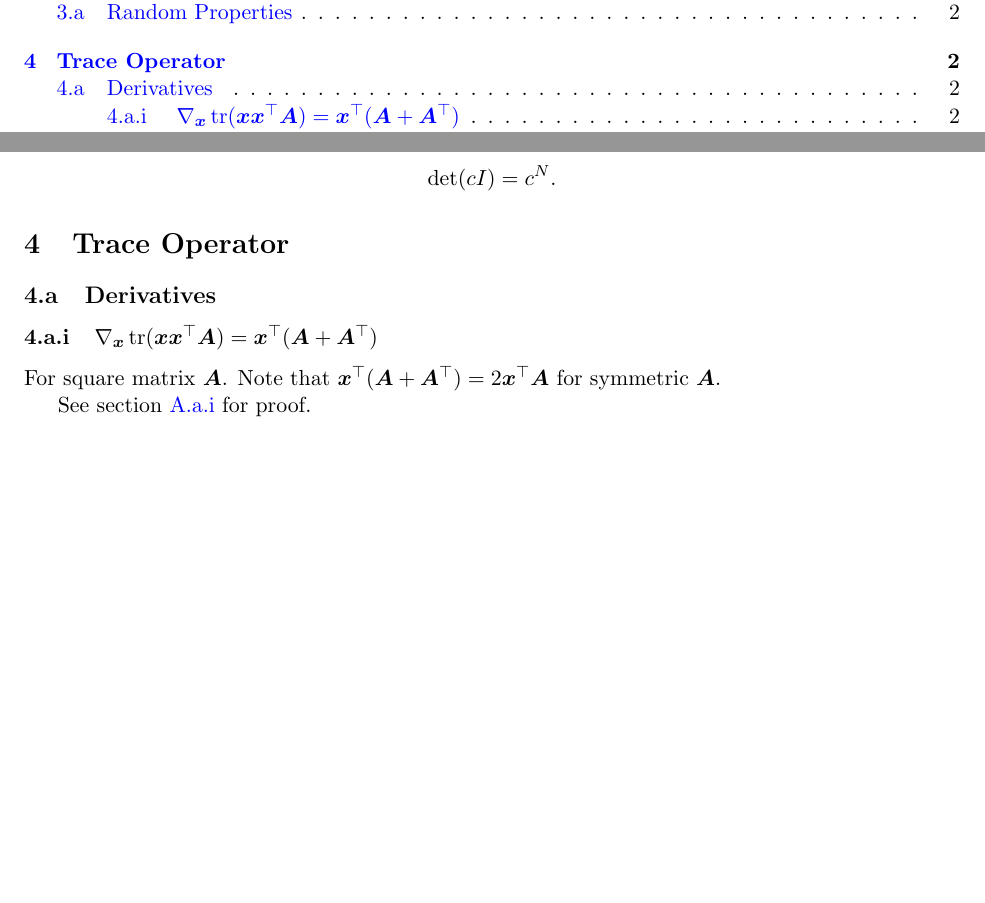
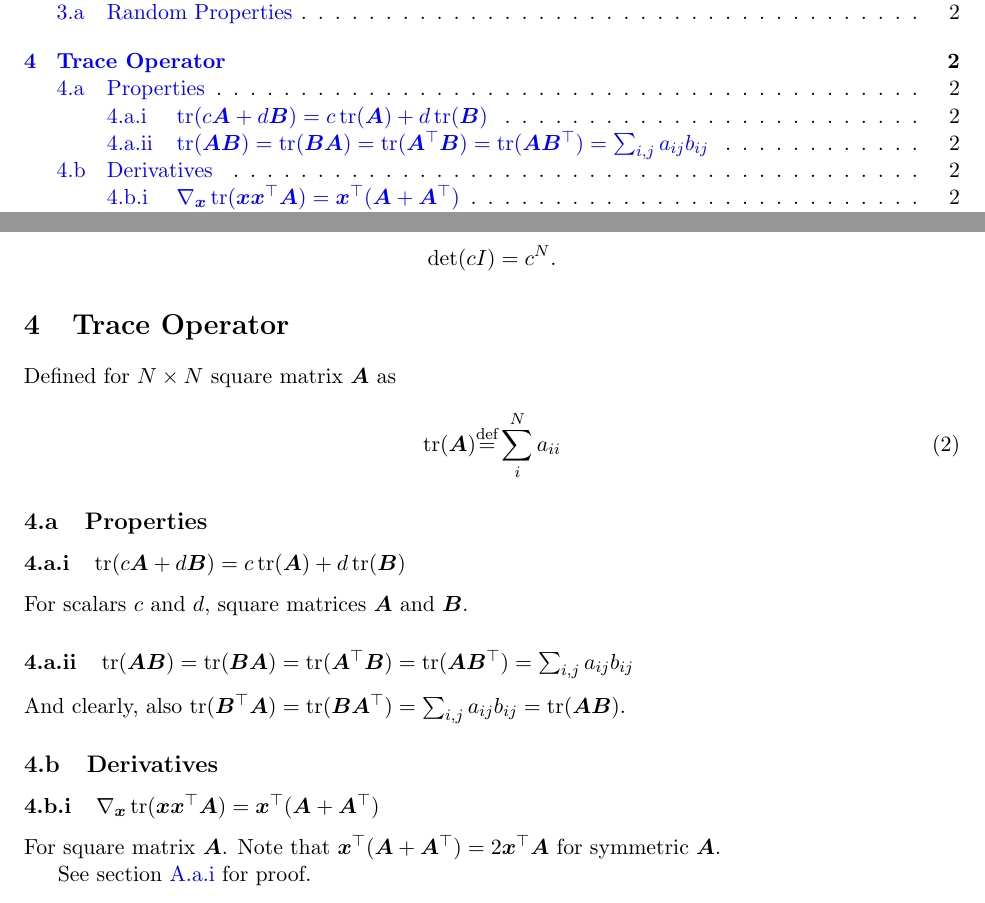
Before and after one commit to adamgayoso/ML_math_cheat_sheet, a LaTeX document (ML_math_cheat_sheet.tex): two parts of pages 1 and 2 of 2 before the commit and two parts of pages 1 and 2 of 3 after it, joined at a grey line, cut so that both start at the same text, the shorter picture padded with empty space. Compiled offline with pdfLaTeX.

Commit message:
Adds trace properties

```diff
--- a/ML_math_cheat_sheet.tex
+++ b/ML_math_cheat_sheet.tex
@@ -13,12 +13,14 @@
 \bmdefine{\bmA}{A}
 \bmdefine{\bma}{a}
 \bmdefine{\bmy}{y}
+\bmdefine{\bmB}{B}
 
 %%% Destinguished symbols
 \def\R{{\mathbb{R}}}
 \def\Given{{\,|\,}}
 \DeclareMathOperator{\E}{\mathbb{E}}
 \DeclareMathOperator{\Var}{Var}
+\def\Def{{\stackrel{\text{def}}{=}}}
 \def\iid{{\stackrel{\text{iid}}{\sim}}}
 \def\Ind{{\stackrel{\text{ind}}{\sim}}}
 \DeclareMathOperator{\Trace}{tr}
@@ -79,7 +81,22 @@ For scalar $c$ and $N\times N$ identity matrix $I$,
 \[ \det(cI) = c^N. \]
 
 \section{Trace Operator}
+Defined for $N \times N$ square matrix $\bmA$ as
+\begin{equation}
+\Trace(\bmA) \Def \sum_{i}^{N} a_{ii}
+\label{eq:Definition-Trace}
+\end{equation}
+
+\subsection{Properties}
+
+\subsubsection{$\Trace(c\bmA + d\bmB) = c\Trace(\bmA) + d\Trace(\bmB)$}
+For scalars $c$ and $d$, square matrices $\bmA$ and $\bmB$.
+
+\subsubsection{$\Trace(\bmA\bmB) = \Trace(\bmB\bmA) = \Trace(\bmA^\top\bmB) = \Trace(\bmA\bmB^\top) = \sum_{i,j} a_{ij}b_{ij}$}
+And clearly, also $\Trace(\bmB^\top\bmA) = \Trace(\bmB\bmA^\top) = \sum_{i,j} a_{ij}b_{ij} = \Trace(\bmA\bmB)$.
+
 \subsection{Derivatives}
+
 \subsubsection{$\nabla_{\bmx}\Trace(\bmx \bmx^\top \bmA) = \bmx^\top (\bmA + \bmA^\top)$}
 \label{sec:Trace-Derivative-tr(xx'A)}
 For square matrix $\bmA$.
```
Also changed, not shown: ML_math_cheat_sheet.pdf, 1 other file.
